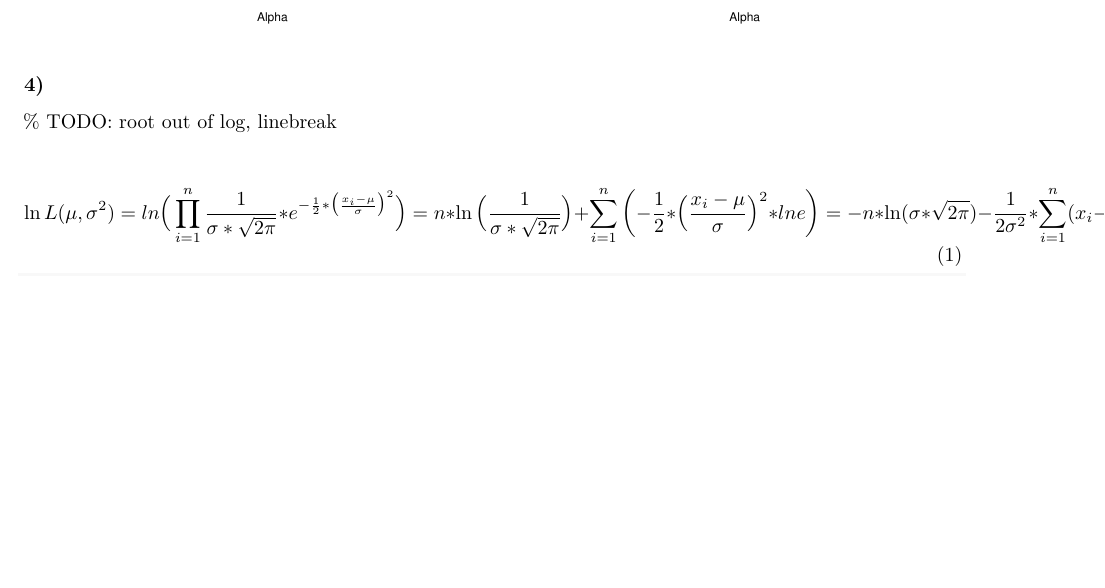
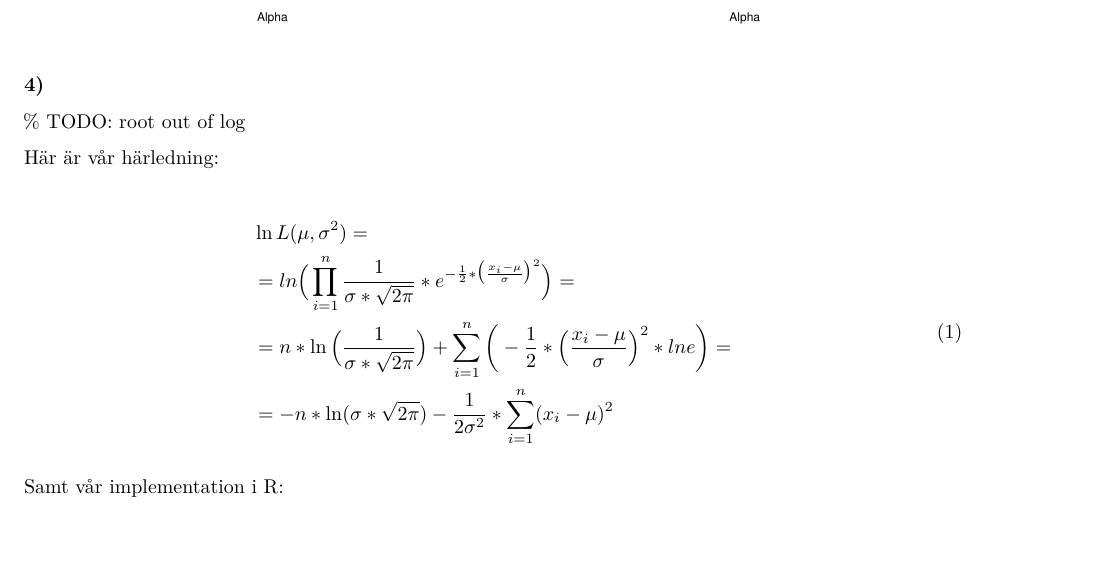
Before and after one commit to vollells/R_ProbabilityLabs, an R Markdown document (lab2/lab2_rapport.Rmd): part of page 3 of 4, cut so that both start at the same text, the shorter picture padded with empty space. Rendered offline with R 4.5, knitr and Pandoc, then LaTeX, with nearby package versions.

Commit message:
Linebreak equation nicely

````diff
--- a/lab2/lab2_rapport.Rmd
+++ b/lab2/lab2_rapport.Rmd
@@ -84,8 +84,18 @@ knitr::opts_chunk$set(collapse = TRUE)
 ```
 
 ### 4)
-% TODO: root out of log, linebreak
+% TODO: root out of log
 
-\begin{equation}
-    \ln{L(\mu, \sigma^2)} = ln\Big(\prod_{i=1}^{n} \frac{1}{\sigma*\sqrt{2\pi}} *
-												   e^{- \frac{1}{2} * \big(\frac{x_i-\mu}{\sigma}\big)^2}\Big)
+Här är vår härledning:
+
+\begin{flalign}
+\begin{split}
+    & \ln{L(\mu, \sigma^2)} = \\
+	& = ln\Big(\prod_{i=1}^{n} \frac{1}{\sigma*\sqrt{2\pi}} * e^{- \frac{1}{2} * \big(\frac{x_i-\mu}{\sigma}\big)^2}\Big) = \\
+	& = n * \ln\Big(\frac{1}{\sigma*\sqrt{2\pi}}\Big) +
+	  \sum_{i=1}^{n} \bigg(- \frac{1}{2} * \Big(\frac{x_i-\mu}{\sigma}\Big)^2 * ln{e}\bigg) = \\
+	& = -n * \ln(\sigma*\sqrt{2\pi}) - \frac{1}{2\sigma^2} * \sum_{i=1}^{n} (x_i-\mu)^2
+\end{split}
+\end{flalign}
+
+Samt vår implementation i R:
````
Also changed, not shown: lab2/lab2_rapport.Rmd (4 more changed lines).
